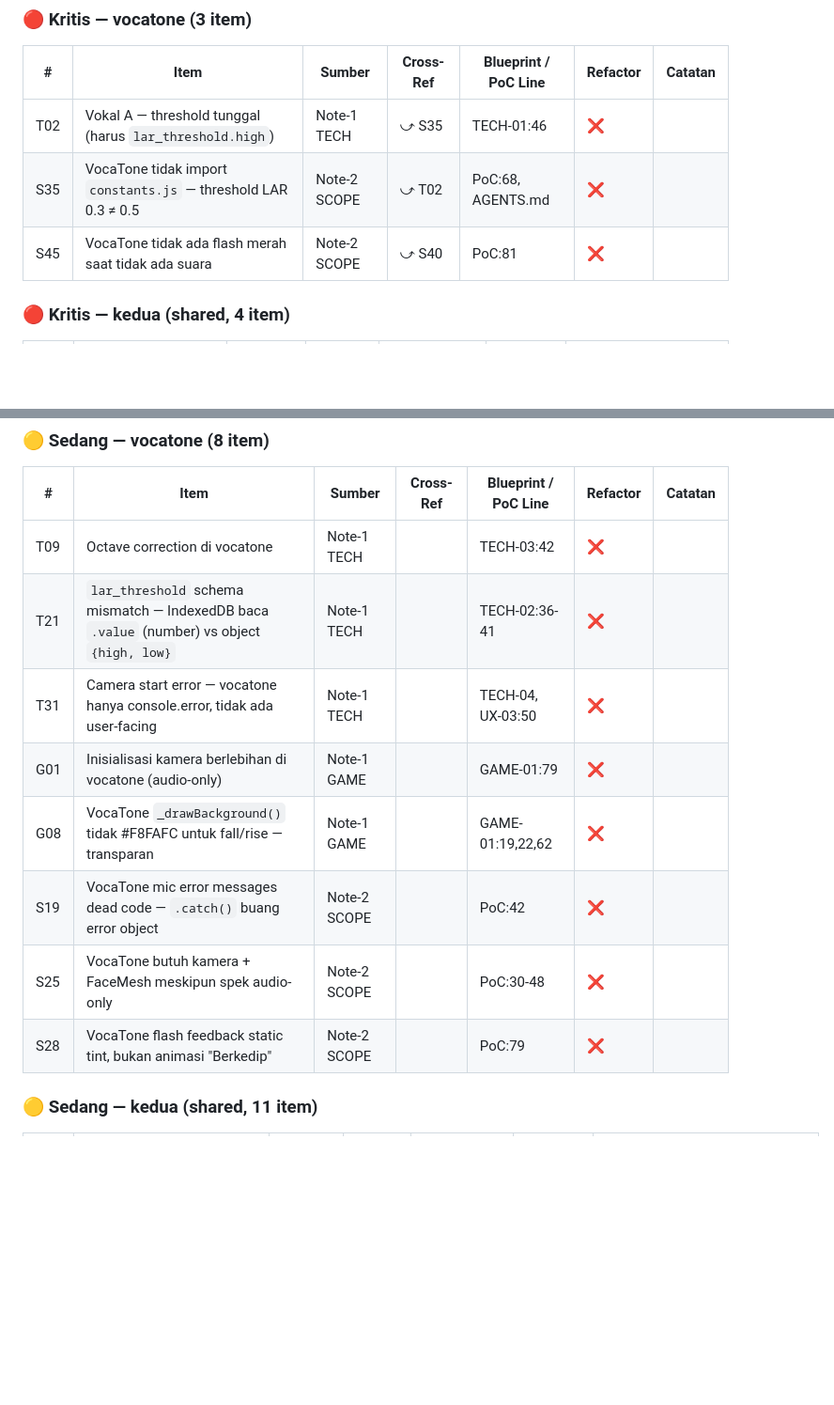
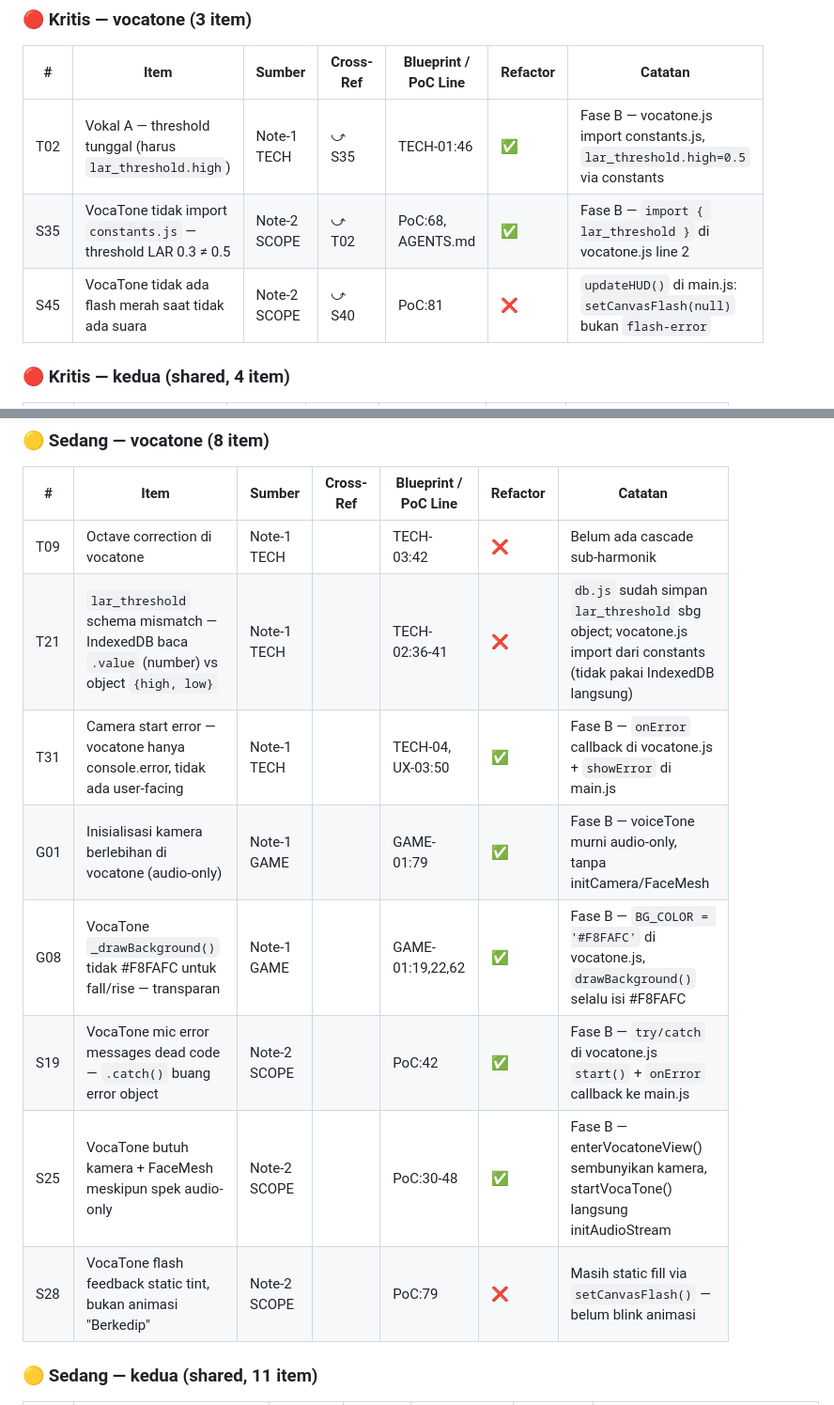
Before and after one commit to MBOEDIK/v-nada, a Markdown page: project_context/refactor_notes/refactor-todolist.md, 2 parts joined by grey strips. Shown at 94% size. Rendered like a GitHub page; blank space fills up the shorter version.

```diff
--- a/project_context/refactor_notes/refactor-todolist.md
+++ b/project_context/refactor_notes/refactor-todolist.md
@@ -64,9 +64,9 @@
 
 | # | Item | Sumber | Cross-Ref | Blueprint / PoC Line | Refactor | Catatan |
 |---|------|--------|-----------|---------------------|----------|---------|
-| T02 | Vokal A — threshold tunggal (harus `lar_threshold.high`) | Note-1 TECH | ⤻ S35 | TECH-01:46 | ❌ | |
-| S35 | VocaTone tidak import `constants.js` — threshold LAR 0.3 ≠ 0.5 | Note-2 SCOPE | ⤻ T02 | PoC:68, AGENTS.md | ❌ | |
-| S45 | VocaTone tidak ada flash merah saat tidak ada suara | Note-2 SCOPE | ⤻ S40 | PoC:81 | ❌ | |
+| T02 | Vokal A — threshold tunggal (harus `lar_threshold.high`) | Note-1 TECH | ⤻ S35 | TECH-01:46 | ✅ | Fase B — vocatone.js import constants.js, `lar_threshold.high=0.5` via constants |
+| S35 | VocaTone tidak import `constants.js` — threshold LAR 0.3 ≠ 0.5 | Note-2 SCOPE | ⤻ T02 | PoC:68, AGENTS.md | ✅ | Fase B — `import { lar_threshold }` di vocatone.js line 2 |
+| S45 | VocaTone tidak ada flash merah saat tidak ada suara | Note-2 SCOPE | ⤻ S40 | PoC:81 | ❌ | `updateHUD()` di main.js: `setCanvasFlash(null)` bukan `flash-error` |
 
 ### 🔴 Kritis — kedua (shared, 4 item)
 
@@ -131,14 +131,14 @@
 
 | # | Item | Sumber | Cross-Ref | Blueprint / PoC Line | Refactor | Catatan |
 |---|------|--------|-----------|---------------------|----------|---------|
-| T09 | Octave correction di vocatone | Note-1 TECH | | TECH-03:42 | ❌ | |
-| T21 | `lar_threshold` schema mismatch — IndexedDB baca `.value` (number) vs object `{high, low}` | Note-1 TECH | | TECH-02:36-41 | ❌ | |
-| T31 | Camera start error — vocatone hanya console.error, tidak ada user-facing | Note-1 TECH | | TECH-04, UX-03:50 | ❌ | |
-| G01 | Inisialisasi kamera berlebihan di vocatone (audio-only) | Note-1 GAME | | GAME-01:79 | ❌ | |
-| G08 | VocaTone `_drawBackground()` tidak #F8FAFC untuk fall/rise — transparan | Note-1 GAME | | GAME-01:19,22,62 | ❌ | |
-| S19 | VocaTone mic error messages dead code — `.catch()` buang error object | Note-2 SCOPE | | PoC:42 | ❌ | |
-| S25 | VocaTone butuh kamera + FaceMesh meskipun spek audio-only | Note-2 SCOPE | | PoC:30-48 | ❌ | |
-| S28 | VocaTone flash feedback static tint, bukan animasi "Berkedip" | Note-2 SCOPE | | PoC:79 | ❌ | |
+| T09 | Octave correction di vocatone | Note-1 TECH | | TECH-03:42 | ❌ | Belum ada cascade sub-harmonik |
+| T21 | `lar_threshold` schema mismatch — IndexedDB baca `.value` (number) vs object `{high, low}` | Note-1 TECH | | TECH-02:36-41 | ❌ | `db.js` sudah simpan `lar_threshold` sbg object; vocatone.js import dari constants (tidak pakai IndexedDB langsung) |
+| T31 | Camera start error — vocatone hanya console.error, tidak ada user-facing | Note-1 TECH | | TECH-04, UX-03:50 | ✅ | Fase B — `onError` callback di vocatone.js + `showError` di main.js |
+| G01 | Inisialisasi kamera berlebihan di vocatone (audio-only) | Note-1 GAME | | GAME-01:79 | ✅ | Fase B — voiceTone murni audio-only, tanpa initCamera/FaceMesh |
+| G08 | VocaTone `_drawBackground()` tidak #F8FAFC untuk fall/rise — transparan | Note-1 GAME | | GAME-01:19,22,62 | ✅ | Fase B — `BG_COLOR = '#F8FAFC'` di vocatone.js, `drawBackground()` selalu isi #F8FAFC |
+| S19 | VocaTone mic error messages dead code — `.catch()` buang error object | Note-2 SCOPE | | PoC:42 | ✅ | Fase B — `try/catch` di vocatone.js `start()` + `onError` callback ke main.js |
+| S25 | VocaTone butuh kamera + FaceMesh meskipun spek audio-only | Note-2 SCOPE | | PoC:30-48 | ✅ | Fase B — enterVocatoneView() sembunyikan kamera, startVocaTone() langsung initAudioStream |
+| S28 | VocaTone flash feedback static tint, bukan animasi "Berkedip" | Note-2 SCOPE | | PoC:79 | ❌ | Masih static fill via `setCanvasFlash()` — belum blink animasi |
 
 ### 🟡 Sedang — kedua (shared, 11 item)
 
```
Also changed, not shown: other parts of project_context/refactor_notes/refactor-todolist.md (+18 -17 lines), project_context/PROGRESS.md (+12 -12 lines).
